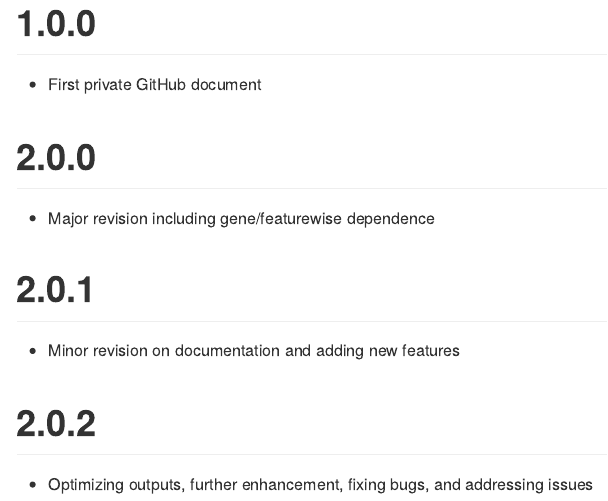
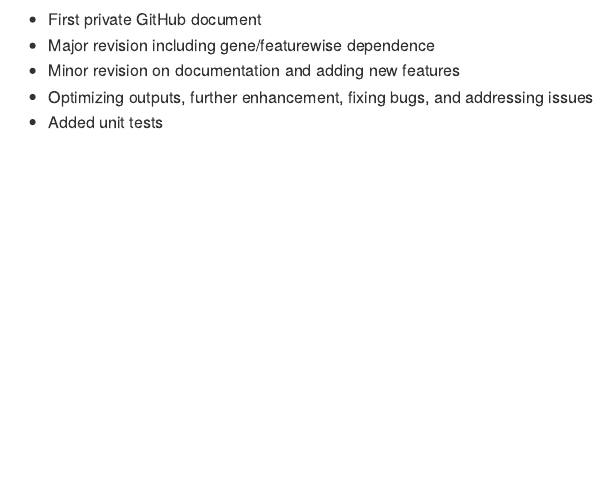
Before and after one commit to CenterForStatistics-UGent/SPsimSeq, an R Markdown document (inst/NEWS.Rmd): the page in a window 1100 px wide, from 40 px down before the commit and from 100 px down after it, so that both start at the same text. Rendered offline with R 4.5, knitr and Pandoc, with nearby package versions.

Commit message:
News file
Former-commit-id: 0311c6fae7cd6d0014199908ba85b74ba7faac67
Former-commit-id: e9f8dc68f8395f49cbbeab1c7bedc02a12a40d98
Former-commit-id: e327d574a7d8aab9203330c60d5038f6fc61f39a
Former-commit-id: 6b04b210aac51763e54d0a257f7b6bec4a131546
Former-commit-id: 6591c91be94dc46d2c676f3d5adcaee303a0b9b9
Former-commit-id: 71331ce2ac2984b29c2a24aa22d35f21309ff959

```diff
--- a/inst/NEWS.Rmd
+++ b/inst/NEWS.Rmd
@@ -2,18 +2,10 @@
 output: github_document
 ---
 
-# 1.0.0
+# 0.99.0
 
-- First private GitHub document
-
-# 2.0.0
-
+ - First private GitHub document
  - Major revision including gene/featurewise dependence
-
-# 2.0.1
-
  - Minor revision on documentation and adding new features
-
-# 2.0.2
-
  - Optimizing outputs, further enhancement, fixing bugs, and addressing issues\dontrun
+ - Added unit tests
```
Also changed, not shown: inst/NEWS.md (added), 1 other file.
